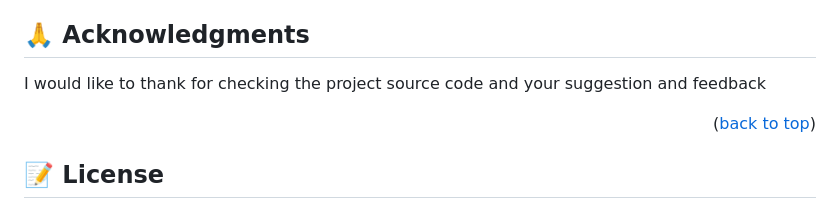
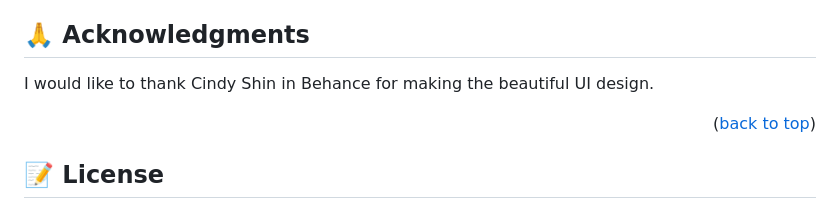
Before and after one commit to ZabihullahNooriWardak/ChatGPt-conference, a Markdown page: README.md, the part around the change. Drawn GitHub-style.

Commit message:
redmi edited

```diff
--- a/README.md
+++ b/README.md
@@ -124,7 +124,7 @@ If you like this project: As this is open source project you can help with build
 <p align="right">(<a href="#readme-top">back to top</a>)</p>
 
 ## 🙏 Acknowledgments <a name="acknowledgements"></a>
-I would like to thank for checking the project source code and your suggestion and feedback
+I would like to thank Cindy Shin in Behance for making the beautiful UI design.
 <p align="right">(<a href="#readme-top">back to top</a>)</p>
 
 ## 📝 License <a name="license"></a>
```
